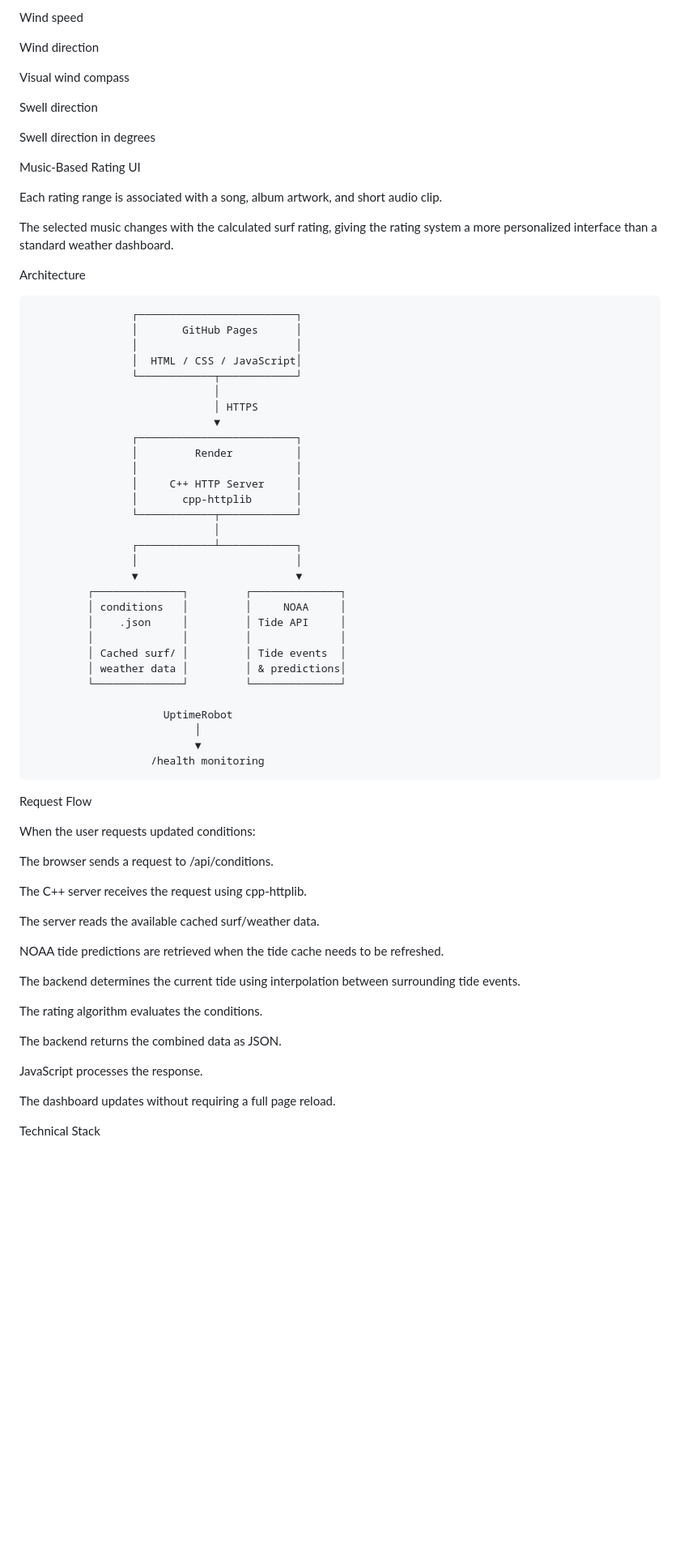
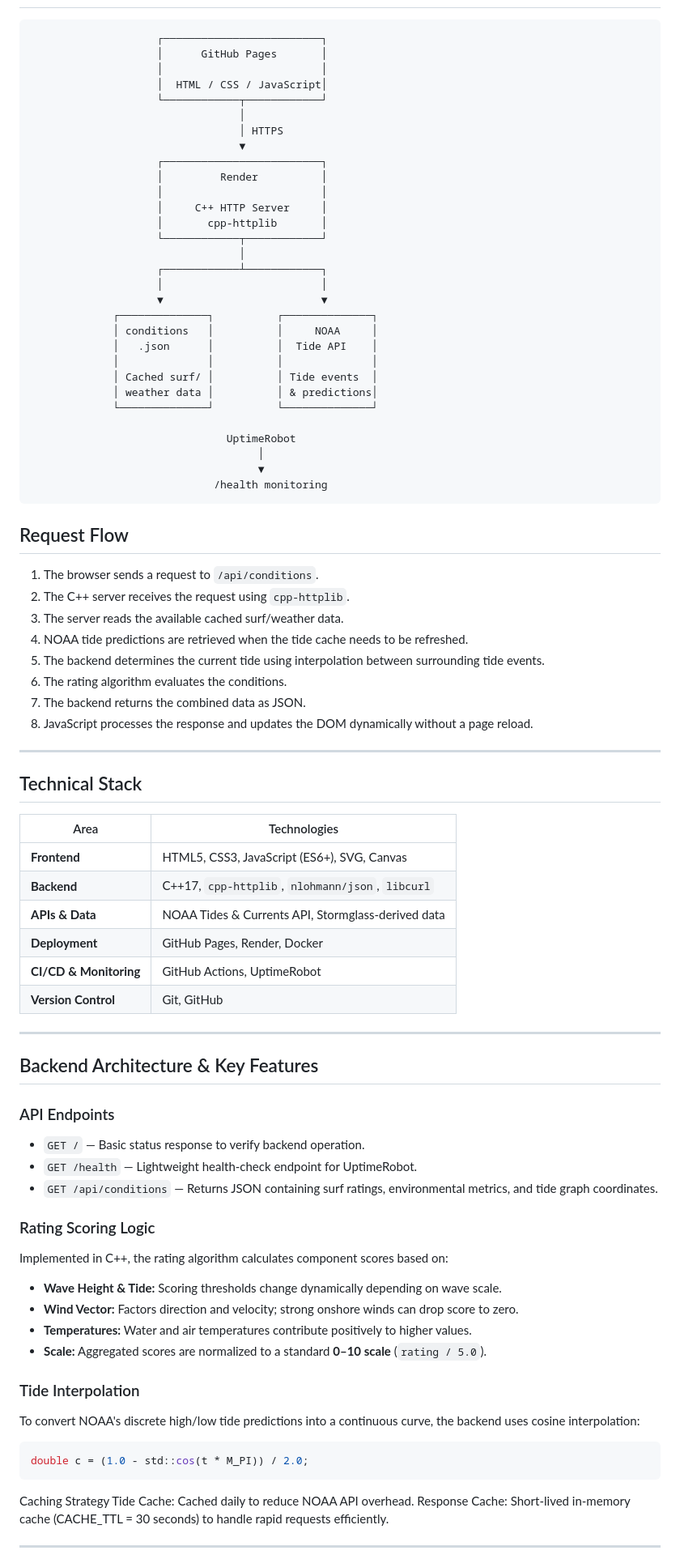
Before and after one commit to jpweaver-web/9th-street-surf-check, a Markdown page: README.md, the part around one of its changes. Shown at 81% size. GitHub-like rendering; blank space fills up the shorter version.

````diff
--- a/README.md
+++ b/README.md
@@ -96,23 +75,6 @@ The dashboard displays:
-Wind speed
-
-Wind direction
-
-Visual wind compass
-
-Swell direction
-
-Swell direction in degrees
-
-Music-Based Rating UI
-
-Each rating range is associated with a song, album artwork, and short audio clip.
-
-The selected music changes with the calculated surf rating, giving the rating system a more personalized interface than a standard weather dashboard.
-
-Architecture
-
+```text
                     ┌─────────────────────────┐
-                    │       GitHub Pages      │
+                    │      GitHub Pages       │
                     │                         │
                     │  HTML / CSS / JavaScript│
                     └────────────┬────────────┘
@@ -129,40 +91,69 @@ Architecture
                     ┌────────────┴────────────┐
                     │                         │
                     ▼                         ▼
-             ┌──────────────┐         ┌──────────────┐
-             │ conditions   │         │     NOAA     │
-             │    .json     │         │ Tide API     │
-             │              │         │              │
-             │ Cached surf/ │         │ Tide events  │
-             │ weather data │         │ & predictions│
-             └──────────────┘         └──────────────┘
+             ┌──────────────┐          ┌──────────────┐
+             │ conditions   │          │     NOAA     │
+             │   .json      │          │  Tide API    │
+             │              │          │              │
+             │ Cached surf/ │          │ Tide events  │
+             │ weather data │          │ & predictions│
+             └──────────────┘          └──────────────┘
 
-                         UptimeRobot
-                              │
-                              ▼
-                       /health monitoring
+                               UptimeRobot
+                                    │
+                                    ▼
+                             /health monitoring
+```
 
-Request Flow
+## Request Flow
 
-When the user requests updated conditions:
+1. The browser sends a request to `/api/conditions`.
+2. The C++ server receives the request using `cpp-httplib`.
+3. The server reads the available cached surf/weather data.
+4. NOAA tide predictions are retrieved when the tide cache needs to be refreshed.
+5. The backend determines the current tide using interpolation between surrounding tide events.
+6. The rating algorithm evaluates the conditions.
+7. The backend returns the combined data as JSON.
+8. JavaScript processes the response and updates the DOM dynamically without a page reload.
 
-The browser sends a request to /api/conditions.
+---
 
-The C++ server receives the request using cpp-httplib.
+## Technical Stack
 
-The server reads the available cached surf/weather data.
+| Area | Technologies |
+| --- | --- |
+| **Frontend** | HTML5, CSS3, JavaScript (ES6+), SVG, Canvas |
+| **Backend** | C++17, `cpp-httplib`, `nlohmann/json`, `libcurl` |
+| **APIs & Data** | NOAA Tides & Currents API, Stormglass-derived data |
+| **Deployment** | GitHub Pages, Render, Docker |
+| **CI/CD & Monitoring** | GitHub Actions, UptimeRobot |
+| **Version Control** | Git, GitHub |
 
-NOAA tide predictions are retrieved when the tide cache needs to be refreshed.
+---
 
-The backend determines the current tide using interpolation between surrounding tide events.
+## Backend Architecture & Key Features
 
-The rating algorithm evaluates the conditions.
+### API Endpoints
+- `GET /` — Basic status response to verify backend operation.
+- `GET /health` — Lightweight health-check endpoint for UptimeRobot.
+- `GET /api/conditions` — Returns JSON containing surf ratings, environmental metrics, and tide graph coordinates.
 
-The backend returns the combined data as JSON.
+### Rating Scoring Logic
+Implemented in C++, the rating algorithm calculates component scores based on:
+- **Wave Height & Tide:** Scoring thresholds change dynamically depending on wave scale.
+- **Wind Vector:** Factors direction and velocity; strong onshore winds can drop score to zero.
+- **Temperatures:** Water and air temperatures contribute positively to higher values.
+- **Scale:** Aggregated scores are normalized to a standard **0–10 scale** (`rating / 5.0`).
 
-JavaScript processes the response.
+### Tide Interpolation
+To convert NOAA's discrete high/low tide predictions into a continuous curve, the backend uses cosine interpolation:
+```cpp
+double c = (1.0 - std::cos(t * M_PI)) / 2.0;
+```
 
-The dashboard updates without requiring a full page reload.
+Caching Strategy
+Tide Cache: Cached daily to reduce NOAA API overhead.
+Response Cache: Short-lived in-memory cache (CACHE_TTL = 30 seconds) to handle rapid requests efficiently.
 
-Technical Stack
+---
 
````
Also changed, not shown: other parts of README.md (+65 -473 lines).
